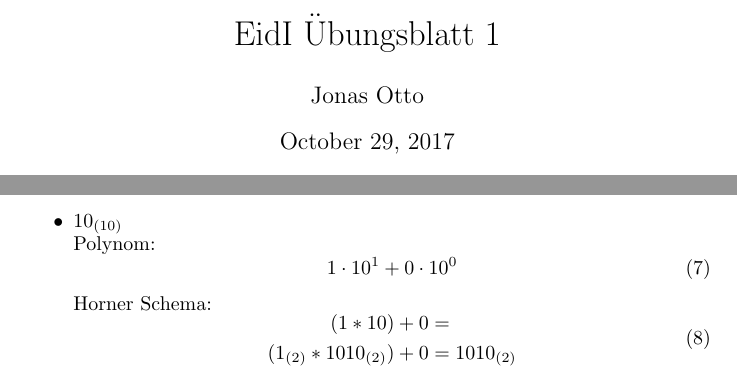
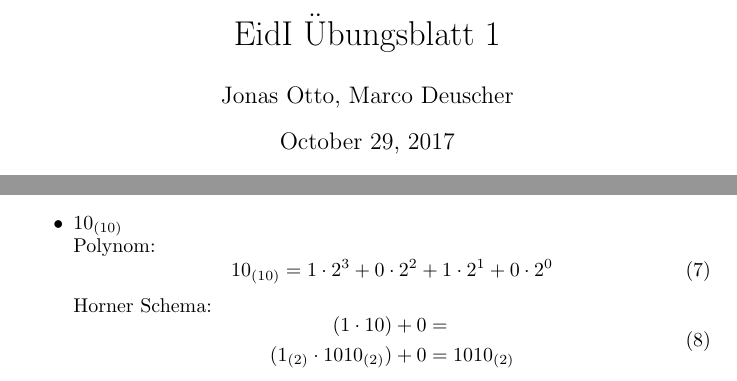
Before and after one commit to ottojo/EidI, a LaTeX document (1/blatt01_otto.tex): two parts of page 1 of 2, joined at a grey line, cut so that both start at the same text. Compiled offline with pdfLaTeX.

Commit message:
changed 1.1

```diff
--- a/1/blatt01_otto.tex
+++ b/1/blatt01_otto.tex
@@ -19,7 +19,7 @@
 
 \begin{document}
   \title{EidI Übungsblatt 1}
-  \author{Jonas Otto}
+  \author{Jonas Otto, Marco Deuscher}
 
   \maketitle
 
@@ -59,13 +59,13 @@
         \item $10_{(10)}$\\
         Polynom:
         \begin{equation}
-          1 \cdot 10^1 + 0 \cdot10^0
+          10_{(10)} = 1 \cdot 2^3 + 0 \cdot 2^2 + 1 \cdot 2^1 + 0 \cdot 2^0
         \end{equation}
         Horner Schema:
           \begin{equation}
             \begin{aligned}
-              (1 * 10) + 0 &=\\
-              (1_{(2)} * 1010_{(2)}) + 0 &= 1010_{(2)}
+              (1 \cdot 10) + 0 &=\\
+              (1_{(2)} \cdot 1010_{(2)}) + 0 &= 1010_{(2)}
             \end{aligned}
           \end{equation}
       \end{itemize}
```
Also changed, not shown: 1/blatt01_otto.pdf.
